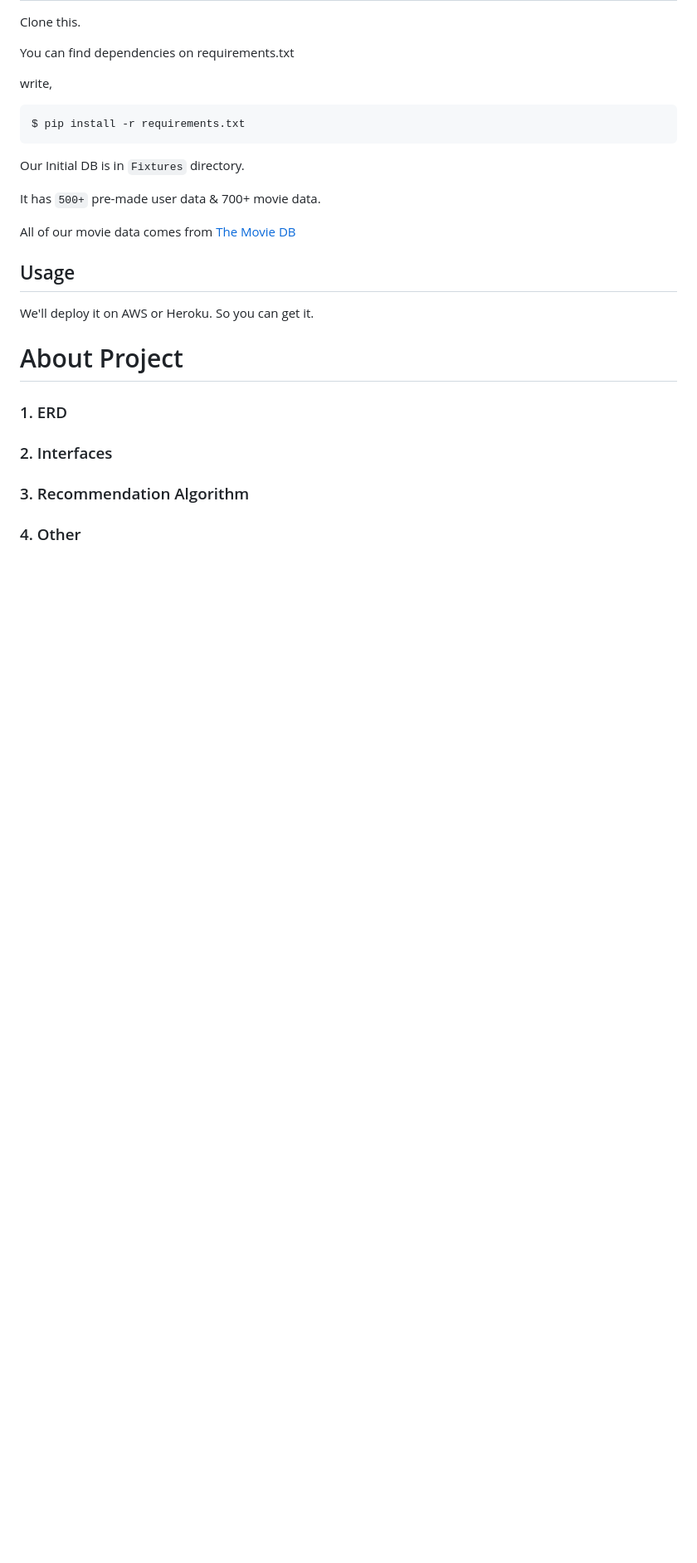
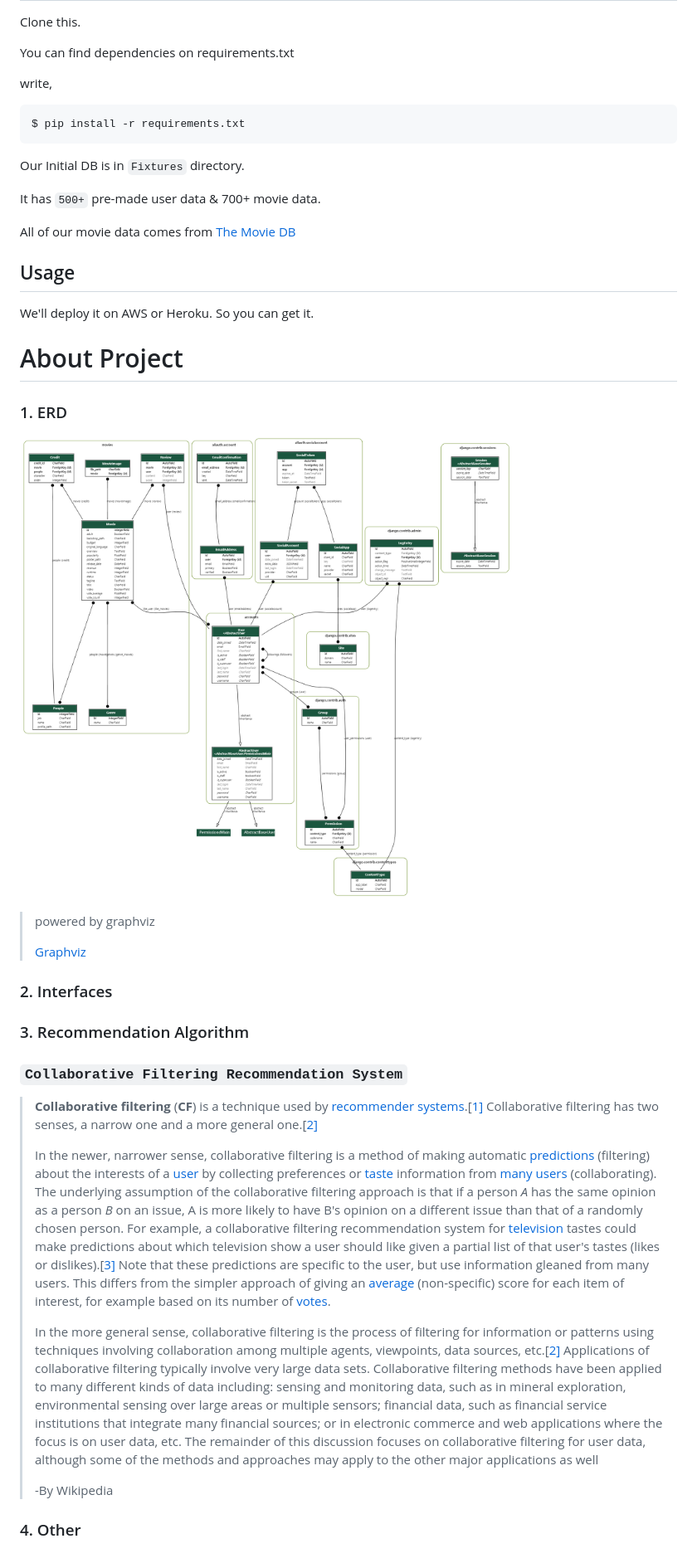
Before and after one commit to dodonmountain/Inspiration, a Markdown page: README.md, the part around the change. Shown: that part at 83% size. Rendered like a GitHub page; pictures changed too: graphviz.png (added); blank space fills up the shorter version.

```diff
--- a/README.md
+++ b/README.md
@@ -38,6 +38,16 @@ We'll deploy it on AWS or Heroku. So you can get it.
 
 ### 1. ERD
 
+[](/graphviz.png)
+
+![graphviz](graphviz.png)
+
+
+
+> powered by graphviz
+>
+> [Graphviz]( https://www.graphviz.org/ )
+
 
 
 ### 2. Interfaces
@@ -46,6 +56,16 @@ We'll deploy it on AWS or Heroku. So you can get it.
 
 ### 3. Recommendation Algorithm
 
+### `Collaborative Filtering Recommendation System`
+
+> **Collaborative filtering** (**CF**) is a technique used by [recommender systems](https://en.wikipedia.org/wiki/Recommender_system).[[1\]](https://en.wikipedia.org/wiki/Collaborative_filtering#cite_note-handbook-1) Collaborative filtering has two senses, a narrow one and a more general one.[[2\]](https://en.wikipedia.org/wiki/Collaborative_filtering#cite_note-recommender-2)
+>
+> In the newer, narrower sense, collaborative filtering is a method of making automatic [predictions](https://en.wikipedia.org/wiki/Prediction) (filtering) about the interests of a [user](https://en.wikipedia.org/wiki/End_user) by collecting preferences or [taste](https://en.wikipedia.org/wiki/Taste_(sociology)) information from [many users](https://en.wikipedia.org/wiki/Crowdsourcing) (collaborating). The underlying assumption of the collaborative filtering approach is that if a person *A* has the same opinion as a person *B* on an issue, A is more likely to have B's opinion on a different issue than that of a randomly chosen person. For example, a collaborative filtering recommendation system for [television](https://en.wikipedia.org/wiki/Television) tastes could make predictions about which television show a user should like given a partial list of that user's tastes (likes or dislikes).[[3\]](https://en.wikipedia.org/wiki/Collaborative_filtering#cite_note-3) Note that these predictions are specific to the user, but use information gleaned from many users. This differs from the simpler approach of giving an [average](https://en.wikipedia.org/wiki/Average) (non-specific) score for each item of interest, for example based on its number of [votes](https://en.wikipedia.org/wiki/Vote).
+>
+> In the more general sense, collaborative filtering is the process of filtering for information or patterns using techniques involving collaboration among multiple agents, viewpoints, data sources, etc.[[2\]](https://en.wikipedia.org/wiki/Collaborative_filtering#cite_note-recommender-2) Applications of collaborative filtering typically involve very large data sets. Collaborative filtering methods have been applied to many different kinds of data including: sensing and monitoring data, such as in mineral exploration, environmental sensing over large areas or multiple sensors; financial data, such as financial service institutions that integrate many financial sources; or in electronic commerce and web applications where the focus is on user data, etc. The remainder of this discussion focuses on collaborative filtering for user data, although some of the methods and approaches may apply to the other major applications as well
+>
+> -By Wikipedia
+
 
 
 ### 4. Other
```
